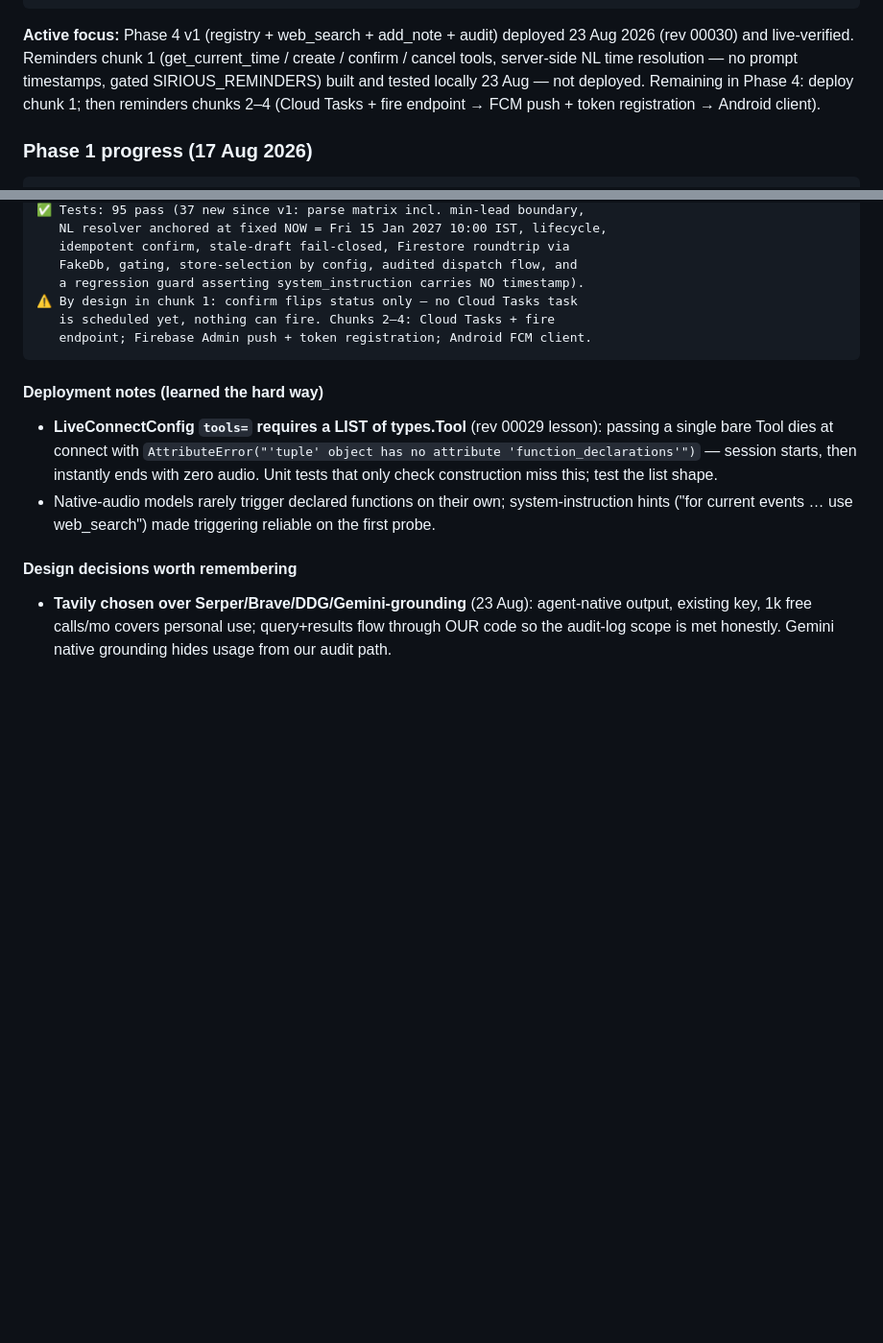
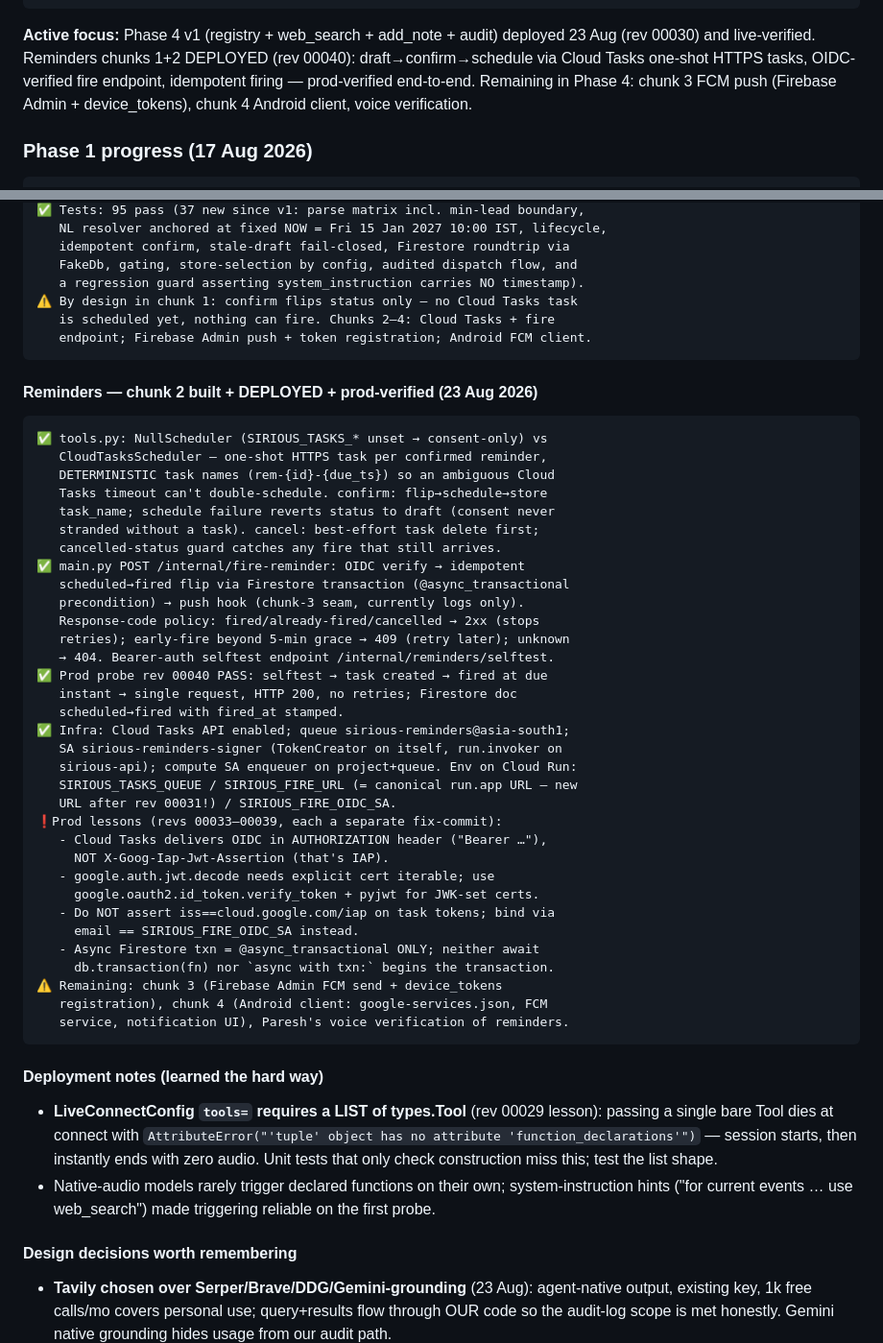
Before and after one commit to pareshnagore/Sirious, a Markdown page: product_phases.md, 2 parts joined by grey strips. Shown at 96% size. GitHub-like rendering; blank space fills up the shorter version.

Commit message:
docs: reminders chunks 1+2 deployed + prod-verified; prod lessons revs 00031-00040

````diff
--- a/product_phases.md
+++ b/product_phases.md
@@ -74,7 +74,7 @@ Product phases span multiple layers. A single product phase may complete parts o
 ❌ Reminders (FCM + Cloud Tasks — direction agreed), multi-speaker, vision
 ```
 
-**Active focus:** Phase 4 v1 (registry + web_search + add_note + audit) deployed 23 Aug 2026 (rev 00030) and live-verified. Reminders chunk 1 (get_current_time / create / confirm / cancel tools, server-side NL time resolution — no prompt timestamps, gated SIRIOUS_REMINDERS) built and tested locally 23 Aug — not deployed. Remaining in Phase 4: deploy chunk 1; then reminders chunks 2–4 (Cloud Tasks + fire endpoint → FCM push + token registration → Android client).
+**Active focus:** Phase 4 v1 (registry + web_search + add_note + audit) deployed 23 Aug (rev 00030) and live-verified. Reminders chunks 1+2 DEPLOYED (rev 00040): draft→confirm→schedule via Cloud Tasks one-shot HTTPS tasks, OIDC-verified fire endpoint, idempotent firing — prod-verified end-to-end. Remaining in Phase 4: chunk 3 FCM push (Firebase Admin + device_tokens), chunk 4 Android client, voice verification.
 
 ### Phase 1 progress (17 Aug 2026)
 
@@ -573,6 +573,44 @@ Sirious: [ searches, summarizes verbally ]
    endpoint; Firebase Admin push + token registration; Android FCM client.
 ```
 
+#### Reminders — chunk 2 built + DEPLOYED + prod-verified (23 Aug 2026)
+
+```text
+✅ tools.py: NullScheduler (SIRIOUS_TASKS_* unset → consent-only) vs
+   CloudTasksScheduler — one-shot HTTPS task per confirmed reminder,
+   DETERMINISTIC task names (rem-{id}-{due_ts}) so an ambiguous Cloud
+   Tasks timeout can't double-schedule. confirm: flip→schedule→store
+   task_name; schedule failure reverts status to draft (consent never
+   stranded without a task). cancel: best-effort task delete first;
+   cancelled-status guard catches any fire that still arrives.
+✅ main.py POST /internal/fire-reminder: OIDC verify → idempotent
+   scheduled→fired flip via Firestore transaction (@async_transactional
+   precondition) → push hook (chunk-3 seam, currently logs only).
+   Response-code policy: fired/already-fired/cancelled → 2xx (stops
+   retries); early-fire beyond 5-min grace → 409 (retry later); unknown
+   → 404. Bearer-auth selftest endpoint /internal/reminders/selftest.
+✅ Prod probe rev 00040 PASS: selftest → task created → fired at due
+   instant → single request, HTTP 200, no retries; Firestore doc
+   scheduled→fired with fired_at stamped.
+✅ Infra: Cloud Tasks API enabled; queue sirious-reminders@asia-south1;
+   SA sirious-reminders-signer (TokenCreator on itself, run.invoker on
+   sirious-api); compute SA enqueuer on project+queue. Env on Cloud Run:
+   SIRIOUS_TASKS_QUEUE / SIRIOUS_FIRE_URL (= canonical run.app URL — new
+   URL after rev 00031!) / SIRIOUS_FIRE_OIDC_SA.
+❗Prod lessons (revs 00033–00039, each a separate fix-commit):
+   - Cloud Tasks delivers OIDC in AUTHORIZATION header ("Bearer …"),
+     NOT X-Goog-Iap-Jwt-Assertion (that's IAP).
+   - google.auth.jwt.decode needs explicit cert iterable; use
+     google.oauth2.id_token.verify_token + pyjwt for JWK-set certs.
+   - Do NOT assert iss==cloud.google.com/iap on task tokens; bind via
+     email == SIRIOUS_FIRE_OIDC_SA instead.
+   - Async Firestore txn = @async_transactional ONLY; neither await
+     db.transaction(fn) nor `async with txn:` begins the transaction.
+⚠️ Remaining: chunk 3 (Firebase Admin FCM send + device_tokens
+   registration), chunk 4 (Android client: google-services.json, FCM
+   service, notification UI), Paresh's voice verification of reminders.
+```
+
 #### Deployment notes (learned the hard way)
 
 - **LiveConnectConfig `tools=` requires a LIST of types.Tool** (rev 00029
````
